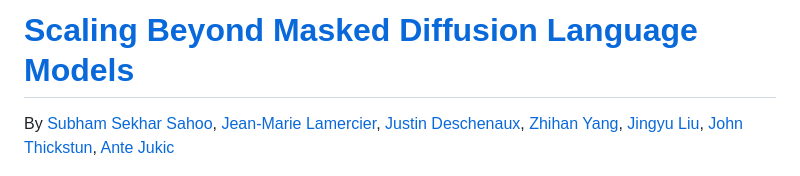
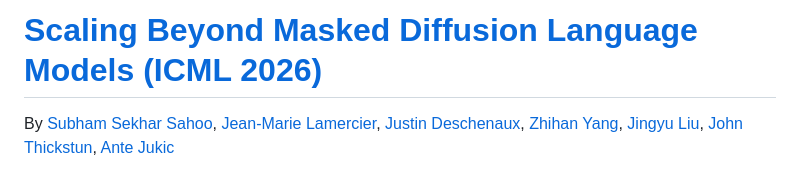
Before and after one commit to s-sahoo/scaling-dllms, a Markdown page: README.md, the part around the change. GitHub-like rendering.

```diff
--- a/README.md
+++ b/README.md
@@ -1,4 +1,4 @@
-# [Scaling Beyond Masked Diffusion Language Models](https://arxiv.org/abs/2602.15014)
+# [Scaling Beyond Masked Diffusion Language Models (ICML 2026)](https://arxiv.org/abs/2602.15014)
 By [Subham Sekhar Sahoo](https://s-sahoo.github.io), [Jean-Marie Lamercier](https://scholar.google.com/citations?user=dJFuXCQAAAAJ&hl=fr), [Justin Deschenaux](https://jdeschena.com), [Zhihan Yang](https://zhihanyang2022.github.io), [Jingyu Liu](https://jingyu6.github.io),
 [John Thickstun](https://johnthickstun.com), [Ante Jukic](https://scholar.google.com/citations?user=ZleK6ccAAAAJ&hl=en)
 
```
